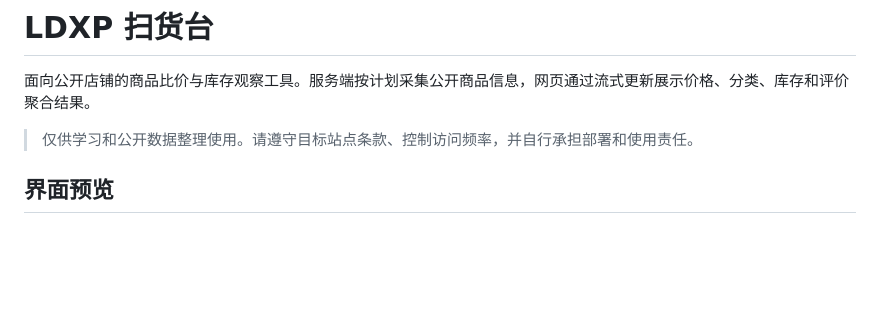
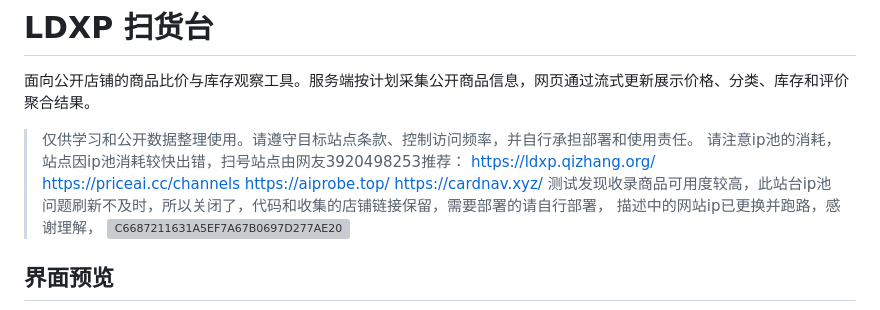
Before and after one commit to 84376834111/gpt-account-market-scanner, a Markdown page: README.md, the part around the change. Rendered like a GitHub page; blank space fills up the shorter version; grey boxes are pictures that could not be loaded.

Commit message:
Revise README for IP pool and site updates
Updated README with new IP pool information and links.

```diff
--- a/README.md
+++ b/README.md
@@ -3,6 +3,15 @@
 面向公开店铺的商品比价与库存观察工具。服务端按计划采集公开商品信息，网页通过流式更新展示价格、分类、库存和评价聚合结果。
 
 > 仅供学习和公开数据整理使用。请遵守目标站点条款、控制访问频率，并自行承担部署和使用责任。
+> 请注意ip池的消耗，站点因ip池消耗较快出错，扫号站点由网友3920498253推荐：
+> https://ldxp.qizhang.org/
+> https://priceai.cc/channels
+> https://aiprobe.top/
+> https://cardnav.xyz/
+> 测试发现收录商品可用度较高，此站台ip池问题刷新不及时，所以关闭了，代码和收集的店铺链接保留，需要部署的请自行部署，
+> 描述中的网站ip已更换并跑路，感谢理解，
+> <img width="1280" height="1280" alt="C6687211631A5EF7A67B0697D277AE20" src="https://github.com/user-attachments/assets/1800c0b6-ed90-4ffd-a5c2-264d32705c80" />
+
 
 ## 界面预览
 
```
